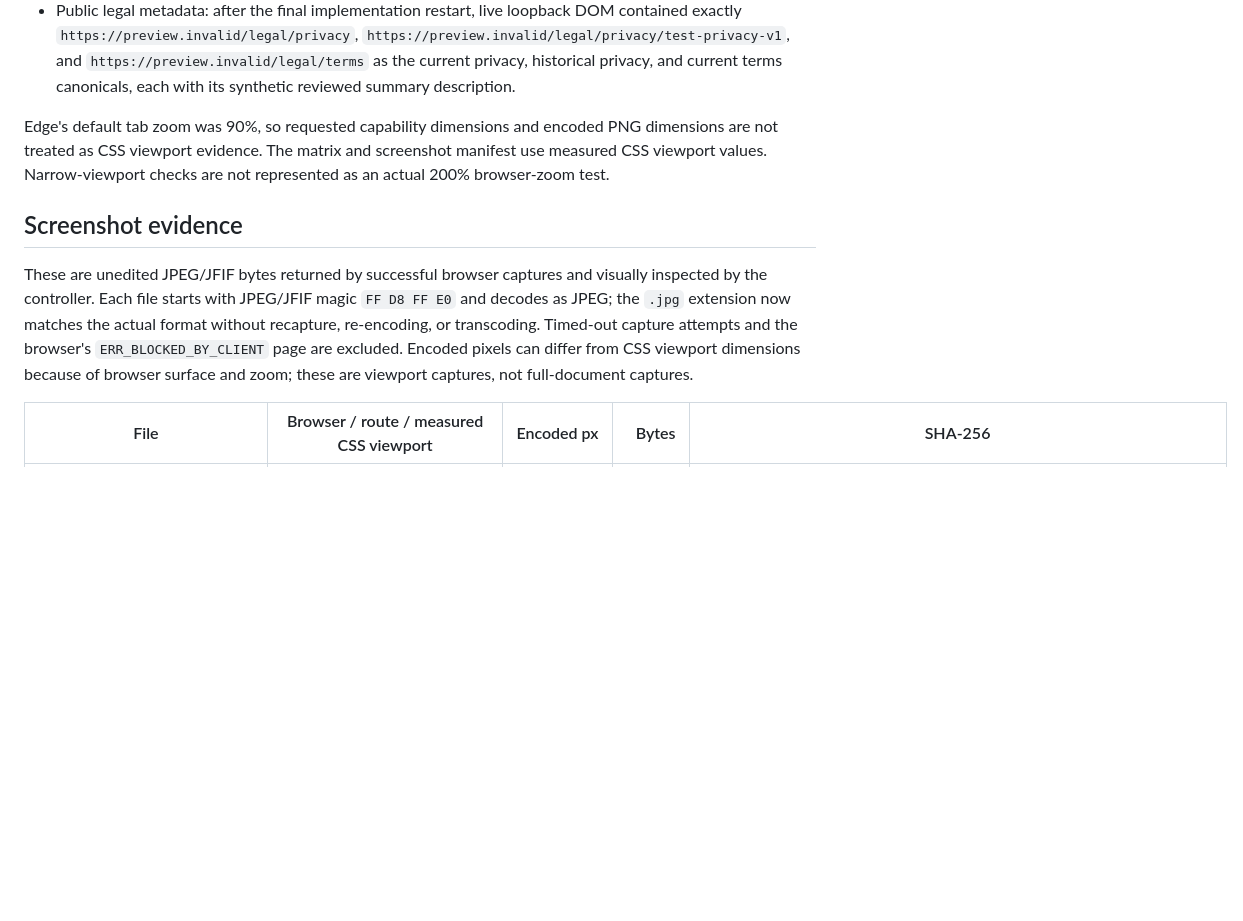
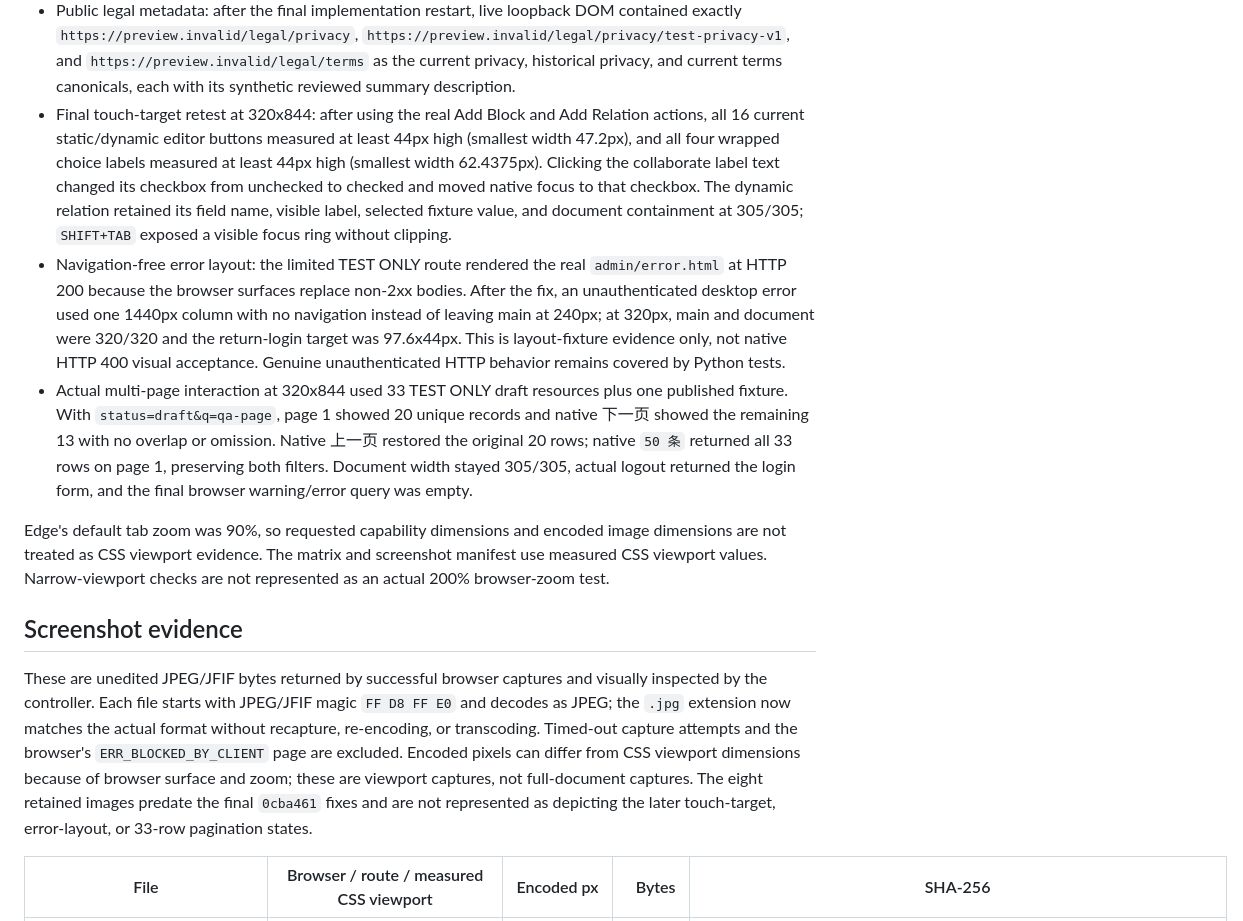
Before and after one commit to torresraymundese-ctrl/ai-transformation-platform, a Markdown page: docs/testing/admin-experience-qa.md, the part around one of its changes. Rendered like a GitHub page; blank space fills up the shorter version.

```diff
--- a/docs/testing/admin-experience-qa.md
+++ b/docs/testing/admin-experience-qa.md
@@ -48,12 +51,15 @@ Additional controller checks covered:
 - Populated label sheet: at 320px the document measured 305/305 while the fixed-width 767px sheet scrolled inside a 273px local wrapper; all four toolbar controls measured 44px. Print dimensions were not changed.
 - Keyboard/focus: native `TAB` focused the skip link, `ENTER` moved focus to `main#admin-main`, and the next `TAB` reached the first queue link with a visible focus ring. On login, `TAB` reached the outlined submit button, `SHIFT+TAB` returned to the password field, and `ENTER` submitted. Native `SPACE` toggled the collaborate checkbox. `ESCAPE` was sent after the native required-field check, but there was no applicable modal to close, so no modal-dismissal claim is made.
 - Public legal metadata: after the final implementation restart, live loopback DOM contained exactly `https://preview.invalid/legal/privacy`, `https://preview.invalid/legal/privacy/test-privacy-v1`, and `https://preview.invalid/legal/terms` as the current privacy, historical privacy, and current terms canonicals, each with its synthetic reviewed summary description.
+- Final touch-target retest at 320x844: after using the real Add Block and Add Relation actions, all 16 current static/dynamic editor buttons measured at least 44px high (smallest width 47.2px), and all four wrapped choice labels measured at least 44px high (smallest width 62.4375px). Clicking the collaborate label text changed its checkbox from unchecked to checked and moved native focus to that checkbox. The dynamic relation retained its field name, visible label, selected fixture value, and document containment at 305/305; `SHIFT+TAB` exposed a visible focus ring without clipping.
+- Navigation-free error layout: the limited TEST ONLY route rendered the real `admin/error.html` at HTTP 200 because the browser surfaces replace non-2xx bodies. After the fix, an unauthenticated desktop error used one 1440px column with no navigation instead of leaving main at 240px; at 320px, main and document were 320/320 and the return-login target was 97.6x44px. This is layout-fixture evidence only, not native HTTP 400 visual acceptance. Genuine unauthenticated HTTP behavior remains covered by Python tests.
+- Actual multi-page interaction at 320x844 used 33 TEST ONLY draft resources plus one published fixture. With `status=draft&q=qa-page`, page 1 showed 20 unique records and native 下一页 showed the remaining 13 with no overlap or omission. Native 上一页 restored the original 20 rows; native `50 条` returned all 33 rows on page 1, preserving both filters. Document width stayed 305/305, actual logout returned the login form, and the final browser warning/error query was empty.
 
-Edge's default tab zoom was 90%, so requested capability dimensions and encoded PNG dimensions are not treated as CSS viewport evidence. The matrix and screenshot manifest use measured CSS viewport values. Narrow-viewport checks are not represented as an actual 200% browser-zoom test.
+Edge's default tab zoom was 90%, so requested capability dimensions and encoded image dimensions are not treated as CSS viewport evidence. The matrix and screenshot manifest use measured CSS viewport values. Narrow-viewport checks are not represented as an actual 200% browser-zoom test.
 
 ## Screenshot evidence
 
-These are unedited JPEG/JFIF bytes returned by successful browser captures and visually inspected by the controller. Each file starts with JPEG/JFIF magic `FF D8 FF E0` and decodes as JPEG; the `.jpg` extension now matches the actual format without recapture, re-encoding, or transcoding. Timed-out capture attempts and the browser's `ERR_BLOCKED_BY_CLIENT` page are excluded. Encoded pixels can differ from CSS viewport dimensions because of browser surface and zoom; these are viewport captures, not full-document captures.
+These are unedited JPEG/JFIF bytes returned by successful browser captures and visually inspected by the controller. Each file starts with JPEG/JFIF magic `FF D8 FF E0` and decodes as JPEG; the `.jpg` extension now matches the actual format without recapture, re-encoding, or transcoding. Timed-out capture attempts and the browser's `ERR_BLOCKED_BY_CLIENT` page are excluded. Encoded pixels can differ from CSS viewport dimensions because of browser surface and zoom; these are viewport captures, not full-document captures. The eight retained images predate the final `0cba461` fixes and are not represented as depicting the later touch-target, error-layout, or 33-row pagination states.
 
 | File | Browser / route / measured CSS viewport | Encoded px | Bytes | SHA-256 |
 | --- | --- | ---: | ---: | --- |
```
Also changed, not shown: other parts of docs/testing/admin-experience-qa.md (+28 -8 lines), 1 other file.
